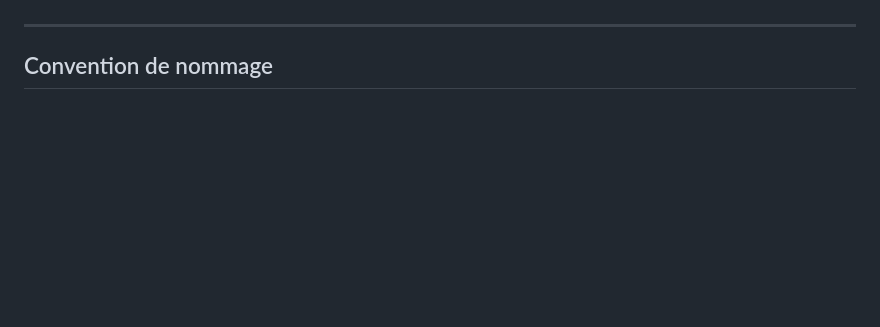
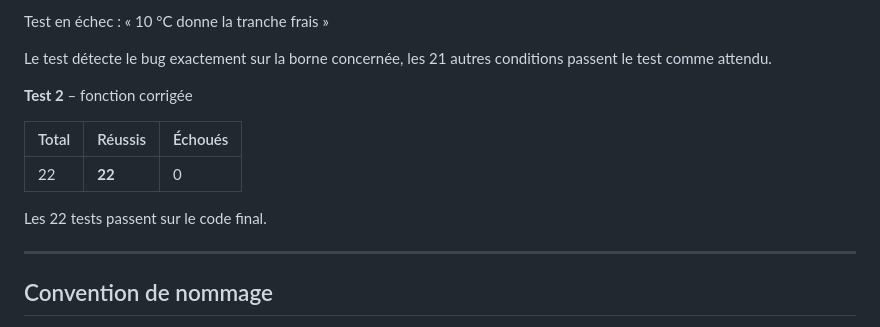
Before and after one commit to CharlotteQuentin-Froignant/meteospot, a Markdown page: docs/progress/README.md, the part around one of its changes. GitHub-like rendering; blank space fills up the shorter version.

```diff
--- a/docs/progress/README.md
+++ b/docs/progress/README.md
@@ -86,3 +135,16 @@ Le visuel montre le rendu sur un écran de petite taille (iPhone SE2016) et un
+Test en échec : « 10 °C donne la tranche frais »
+
+Le test détecte le bug exactement sur la borne concernée, les 21 autres conditions passent le test comme attendu.
+
+**Test 2** – fonction corrigée
+
+| Total | Réussis | Échoués |
+|---|---|---|
+| 22 | **22** | 0 |
+
+
+Les 22 tests passent sur le code final.
+
 ---
 
 ## Convention de nommage
```
Also changed, not shown: other parts of docs/progress/README.md (+49 -0 lines), docs/progress/10_app_T14-couleurs-dynamiques.png (added).
